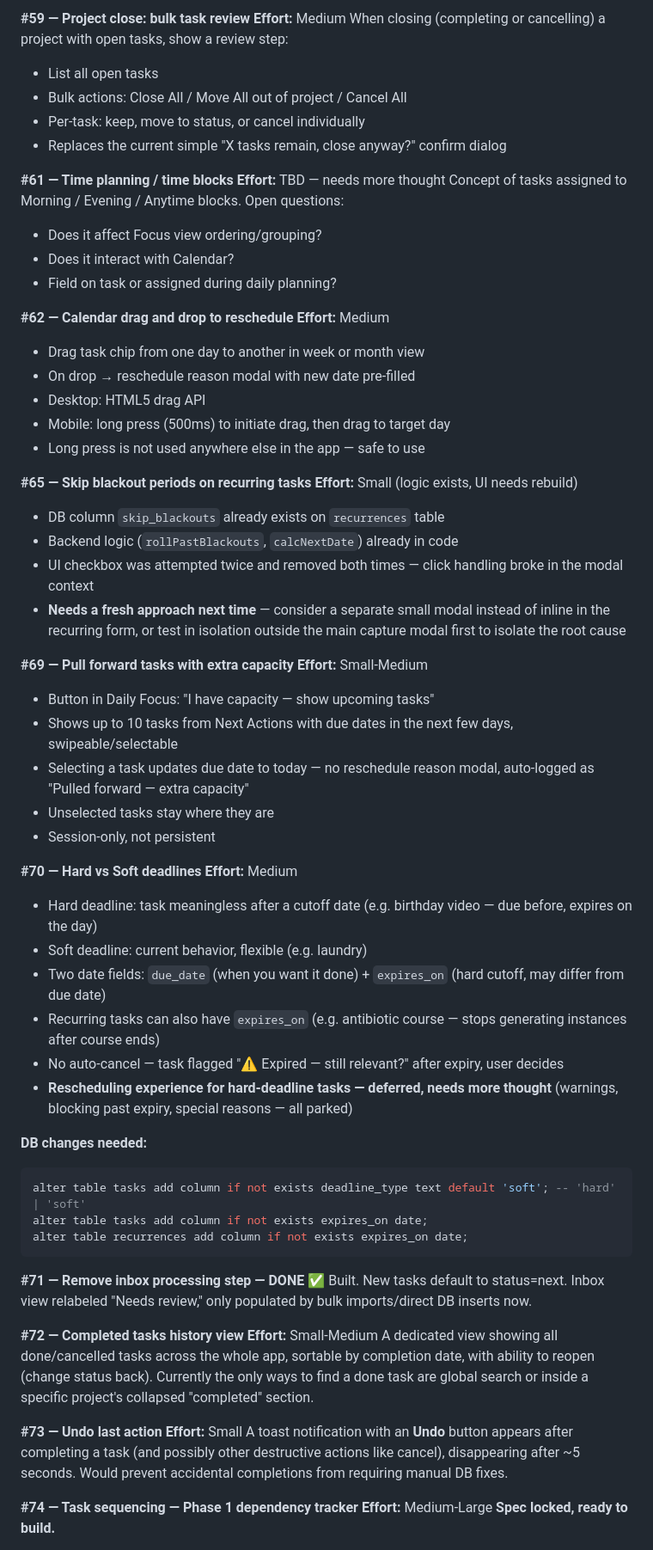
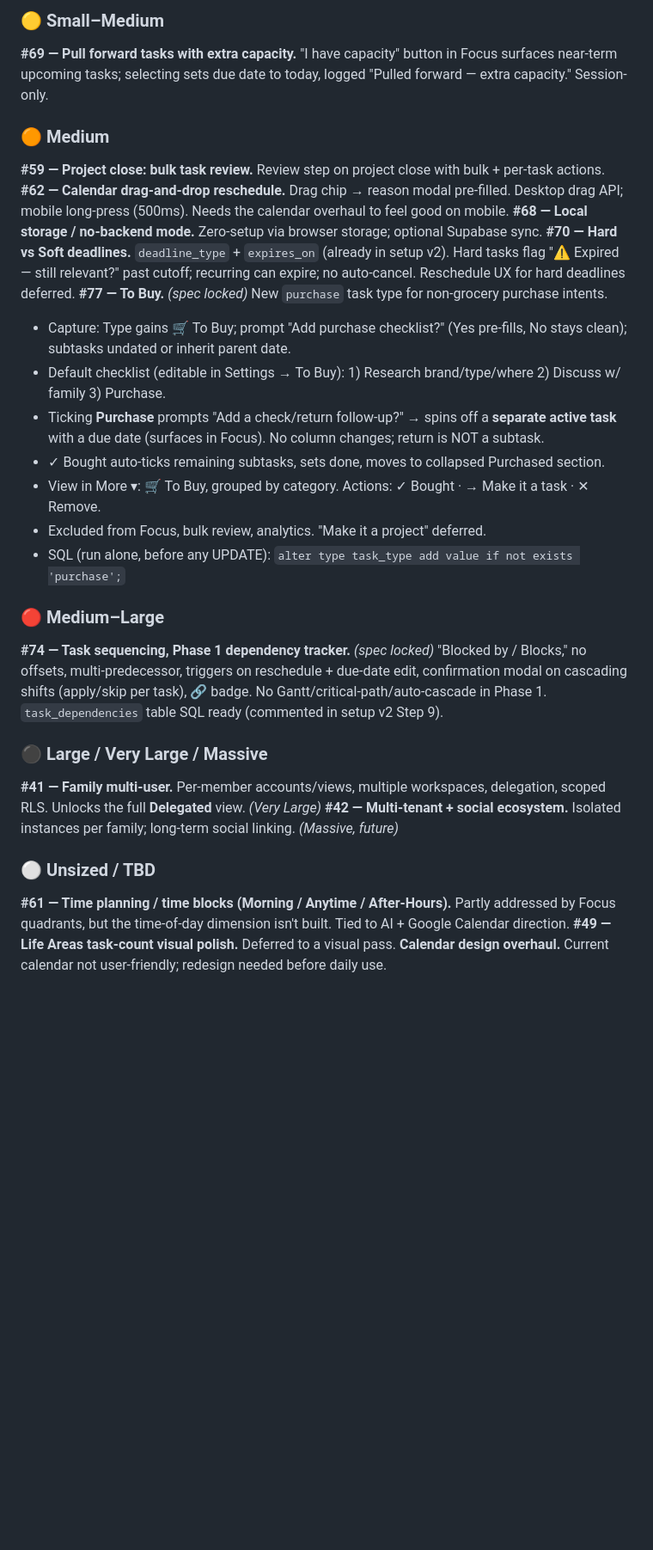
Before and after one commit to 18apples/clarity-gtd, a Markdown page: CLARITY_FEATURE_TRACKER.md, the part around one of its changes. Shown at 86% size. GitHub-like rendering; blank space fills up the shorter version.

Commit message:
updated feature tracker

````diff
--- a/CLARITY_FEATURE_TRACKER.md
+++ b/CLARITY_FEATURE_TRACKER.md
@@ -80,70 +96,41 @@ order by count desc;
 
-**#59 — Project close: bulk task review**
-**Effort:** Medium
-When closing (completing or cancelling) a project with open tasks, show a review step:
-- List all open tasks
-- Bulk actions: Close All / Move All out of project / Cancel All
-- Per-task: keep, move to status, or cancel individually
-- Replaces the current simple "X tasks remain, close anyway?" confirm dialog
+### 🟡 Small–Medium
+**#69 — Pull forward tasks with extra capacity.** "I have capacity" button in Focus surfaces near-term
+upcoming tasks; selecting sets due date to today, logged "Pulled forward — extra capacity." Session-only.
 
-**#61 — Time planning / time blocks**
-**Effort:** TBD — needs more thought
-Concept of tasks assigned to Morning / Evening / Anytime blocks. Open questions:
-- Does it affect Focus view ordering/grouping?
-- Does it interact with Calendar?
-- Field on task or assigned during daily planning?
+### 🟠 Medium
+**#59 — Project close: bulk task review.** Review step on project close with bulk + per-task actions.
+**#62 — Calendar drag-and-drop reschedule.** Drag chip → reason modal pre-filled. Desktop drag API;
+mobile long-press (500ms). Needs the calendar overhaul to feel good on mobile.
+**#68 — Local storage / no-backend mode.** Zero-setup via browser storage; optional Supabase sync.
+**#70 — Hard vs Soft deadlines.** `deadline_type` + `expires_on` (already in setup v2). Hard tasks flag
+"⚠ Expired — still relevant?" past cutoff; recurring can expire; no auto-cancel. Reschedule UX for hard
+deadlines deferred.
+**#77 — To Buy.** *(spec locked)* New `purchase` task type for non-grocery purchase intents.
+- Capture: Type gains 🛒 To Buy; prompt "Add purchase checklist?" (Yes pre-fills, No stays clean);
+  subtasks undated or inherit parent date.
+- Default checklist (editable in Settings → To Buy): 1) Research brand/type/where 2) Discuss w/ family 3) Purchase.
+- Ticking **Purchase** prompts "Add a check/return follow-up?" → spins off a **separate active task** with a
+  due date (surfaces in Focus). No column changes; return is NOT a subtask.
+- ✓ Bought auto-ticks remaining subtasks, sets done, moves to collapsed Purchased section.
+- View in More ▾: 🛒 To Buy, grouped by category. Actions: ✓ Bought · → Make it a task · ✕ Remove.
+- Excluded from Focus, bulk review, analytics. "Make it a project" deferred.
+- SQL (run alone, before any UPDATE): `alter type task_type add value if not exists 'purchase';`
 
-**#62 — Calendar drag and drop to reschedule**
-**Effort:** Medium
-- Drag task chip from one day to another in week or month view
-- On drop → reschedule reason modal with new date pre-filled
-- Desktop: HTML5 drag API
-- Mobile: long press (500ms) to initiate drag, then drag to target day
-- Long press is not used anywhere else in the app — safe to use
+### 🔴 Medium–Large
+**#74 — Task sequencing, Phase 1 dependency tracker.** *(spec locked)* "Blocked by / Blocks," no offsets,
+multi-predecessor, triggers on reschedule + due-date edit, confirmation modal on cascading shifts (apply/skip
+per task), 🔗 badge. No Gantt/critical-path/auto-cascade in Phase 1. `task_dependencies` table SQL ready
+(commented in setup v2 Step 9).
 
-**#65 — Skip blackout periods on recurring tasks**
-**Effort:** Small (logic exists, UI needs rebuild)
-- DB column `skip_blackouts` already exists on `recurrences` table
-- Backend logic (`rollPastBlackouts`, `calcNextDate`) already in code
-- UI checkbox was attempted twice and removed both times — click handling broke in the modal context
-- **Needs a fresh approach next time** — consider a separate small modal instead of inline in the recurring form, or test in isolation outside the main capture modal first to isolate the root cause
+### ⚫ Large / Very Large / Massive
+**#41 — Family multi-user.** Per-member accounts/views, multiple workspaces, delegation, scoped RLS.
+Unlocks the full **Delegated** view. *(Very Large)*
+**#42 — Multi-tenant + social ecosystem.** Isolated instances per family; long-term social linking. *(Massive, future)*
 
-**#69 — Pull forward tasks with extra capacity**
-**Effort:** Small-Medium
-- Button in Daily Focus: "I have capacity — show upcoming tasks"
-- Shows up to 10 tasks from Next Actions with due dates in the next few days, swipeable/selectable
-- Selecting a task updates due date to today — no reschedule reason modal, auto-logged as "Pulled forward — extra capacity"
-- Unselected tasks stay where they are
-- Session-only, not persistent
+### ⚪ Unsized / TBD
+**#61 — Time planning / time blocks (Morning / Anytime / After-Hours).** Partly addressed by Focus quadrants,
+but the time-of-day dimension isn't built. Tied to AI + Google Calendar direction.
+**#49 — Life Areas task-count visual polish.** Deferred to a visual pass.
+**Calendar design overhaul.** Current calendar not user-friendly; redesign needed before daily use.
 
-**#70 — Hard vs Soft deadlines**
-**Effort:** Medium
-- Hard deadline: task meaningless after a cutoff date (e.g. birthday video — due before, expires on the day)
-- Soft deadline: current behavior, flexible (e.g. laundry)
-- Two date fields: `due_date` (when you want it done) + `expires_on` (hard cutoff, may differ from due date)
-- Recurring tasks can also have `expires_on` (e.g. antibiotic course — stops generating instances after course ends)
-- No auto-cancel — task flagged "⚠ Expired — still relevant?" after expiry, user decides
-- **Rescheduling experience for hard-deadline tasks — deferred, needs more thought** (warnings, blocking past expiry, special reasons — all parked)
-
-**DB changes needed:**
-```sql
-alter table tasks add column if not exists deadline_type text default 'soft'; -- 'hard' | 'soft'
-alter table tasks add column if not exists expires_on date;
-alter table recurrences add column if not exists expires_on date;
-```
-
-**#71 — Remove inbox processing step — DONE ✅**
-Built. New tasks default to status=next. Inbox view relabeled "Needs review," only populated by bulk imports/direct DB inserts now.
-
-**#72 — Completed tasks history view**
-**Effort:** Small-Medium
-A dedicated view showing all done/cancelled tasks across the whole app, sortable by completion date, with ability to reopen (change status back). Currently the only ways to find a done task are global search or inside a specific project's collapsed "completed" section.
-
-**#73 — Undo last action**
-**Effort:** Small
-A toast notification with an **Undo** button appears after completing a task (and possibly other destructive actions like cancel), disappearing after ~5 seconds. Would prevent accidental completions from requiring manual DB fixes.
-
-**#74 — Task sequencing — Phase 1 dependency tracker**
-**Effort:** Medium-Large
-**Spec locked, ready to build.**
-
````
Also changed, not shown: other parts of CLARITY_FEATURE_TRACKER.md (+115 -213 lines).
